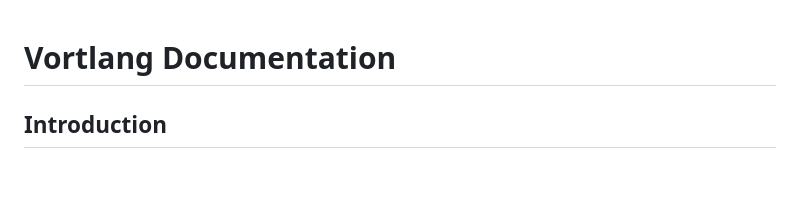
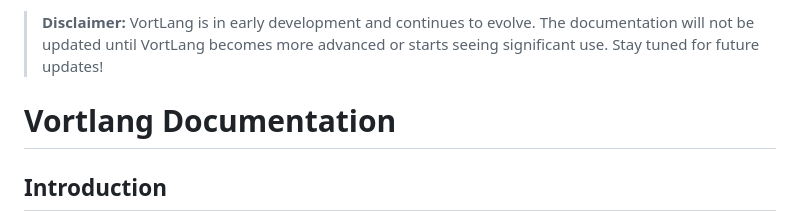
Before and after one commit to VortTeam/VortLang, a Markdown page: doc/README.md, the part around the change. GitHub-like rendering; blank space fills up the shorter version.

Commit message:
Disclaimer

```diff
--- a/doc/README.md
+++ b/doc/README.md
@@ -1,3 +1,7 @@
+> **Disclaimer:** VortLang is in early development and continues to evolve. The documentation will not be updated until VortLang becomes more advanced or starts seeing significant use. Stay tuned for future updates!
+
+
+
 # Vortlang Documentation
 
 ## Introduction
```
